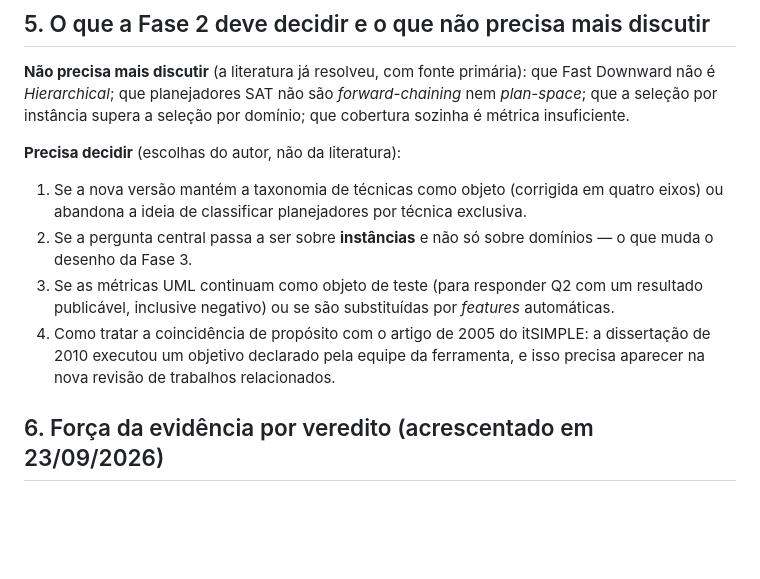
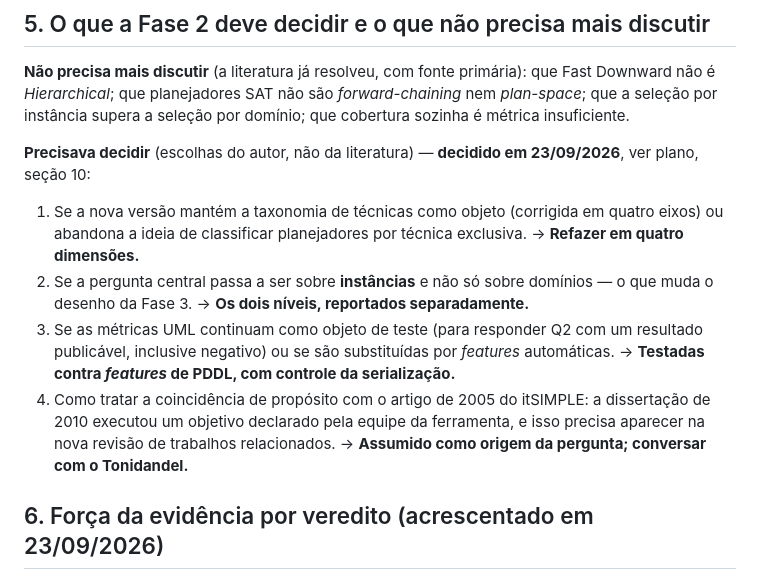
Before and after one commit to mhaddad/mestrado-dominios-planejamento, a Markdown page: auditoria/insumos-fase1.md, the part around the change. GitHub-like rendering; blank space fills up the shorter version.

```diff
--- a/auditoria/insumos-fase1.md
+++ b/auditoria/insumos-fase1.md
@@ -58,11 +58,11 @@ Os rótulos A1–A8 e T1–T6 estão definidos em `literatura/protocolo/instruco
 
 **Não precisa mais discutir** (a literatura já resolveu, com fonte primária): que Fast Downward não é *Hierarchical*; que planejadores SAT não são *forward-chaining* nem *plan-space*; que a seleção por instância supera a seleção por domínio; que cobertura sozinha é métrica insuficiente.
 
-**Precisa decidir** (escolhas do autor, não da literatura):
-1. Se a nova versão mantém a taxonomia de técnicas como objeto (corrigida em quatro eixos) ou abandona a ideia de classificar planejadores por técnica exclusiva.
-2. Se a pergunta central passa a ser sobre **instâncias** e não só sobre domínios — o que muda o desenho da Fase 3.
-3. Se as métricas UML continuam como objeto de teste (para responder Q2 com um resultado publicável, inclusive negativo) ou se são substituídas por *features* automáticas.
-4. Como tratar a coincidência de propósito com o artigo de 2005 do itSIMPLE: a dissertação de 2010 executou um objetivo declarado pela equipe da ferramenta, e isso precisa aparecer na nova revisão de trabalhos relacionados.
+**Precisava decidir** (escolhas do autor, não da literatura) — **decidido em 23/09/2026**, ver plano, seção 10:
+1. Se a nova versão mantém a taxonomia de técnicas como objeto (corrigida em quatro eixos) ou abandona a ideia de classificar planejadores por técnica exclusiva. → **Refazer em quatro dimensões.**
+2. Se a pergunta central passa a ser sobre **instâncias** e não só sobre domínios — o que muda o desenho da Fase 3. → **Os dois níveis, reportados separadamente.**
+3. Se as métricas UML continuam como objeto de teste (para responder Q2 com um resultado publicável, inclusive negativo) ou se são substituídas por *features* automáticas. → **Testadas contra *features* de PDDL, com controle da serialização.**
+4. Como tratar a coincidência de propósito com o artigo de 2005 do itSIMPLE: a dissertação de 2010 executou um objetivo declarado pela equipe da ferramenta, e isso precisa aparecer na nova revisão de trabalhos relacionados. → **Assumido como origem da pergunta; conversar com o Tonidandel.**
 
 ## 6. Força da evidência por veredito (acrescentado em 23/09/2026)
 
```
Also changed, not shown: plan/plano-revisao-dissertacao.md (+9 -2 lines).
